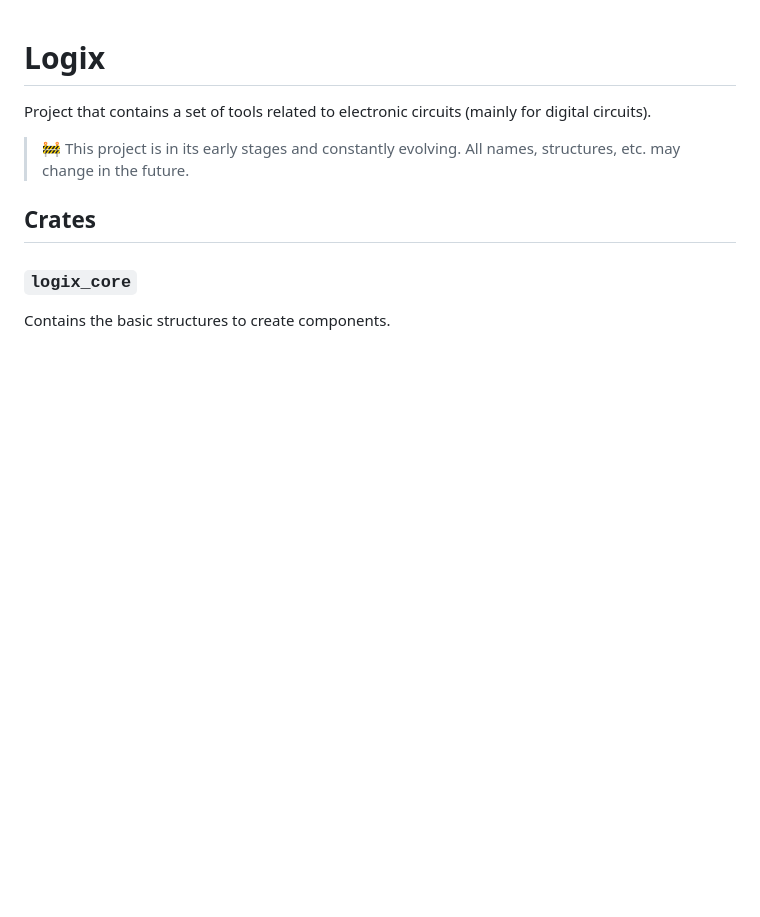
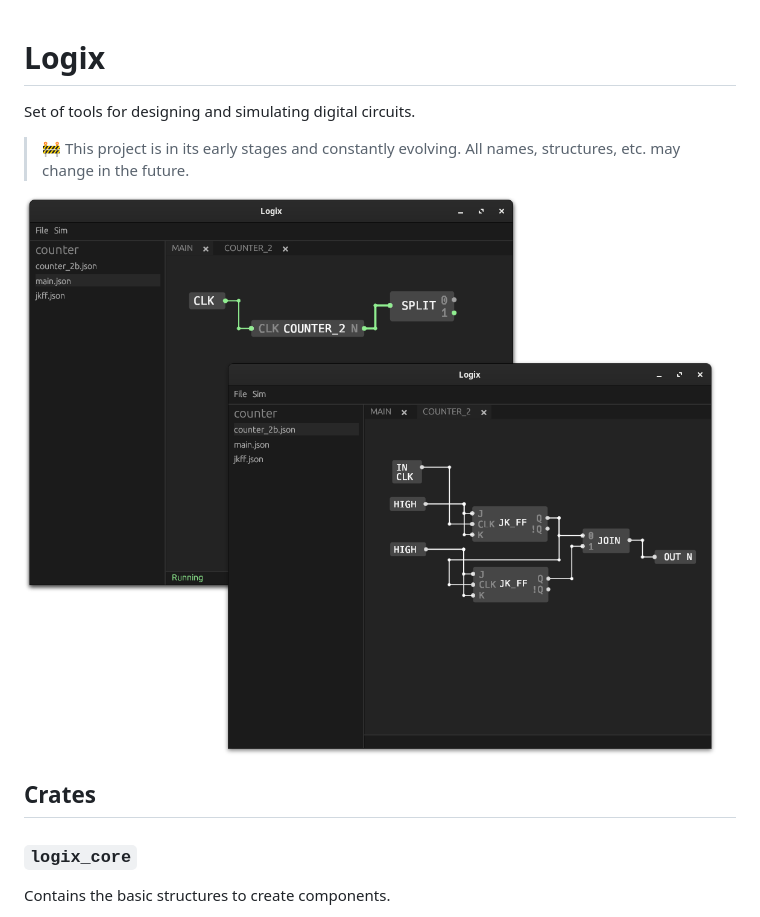
Before and after one commit to jmorgadov/logix, a Markdown page: README.md, the part around the change. Drawn GitHub-style; pictures changed too: images/logix_app.png (added); blank space fills up the shorter version.

Commit message:
gui: add preview image to readme

```diff
--- a/README.md
+++ b/README.md
@@ -1,9 +1,10 @@
 # Logix
 
-Project that contains a set of tools related to electronic circuits (mainly for
-digital circuits).
+Set of tools for designing and simulating digital circuits.
 
 > :construction: This project is in its early stages and constantly evolving.  All names, structures, etc. may change in the future.
+
+![Logix](./images/logix_app.png)
 
 ## Crates
 
```
Also changed, not shown: 1 other file.
